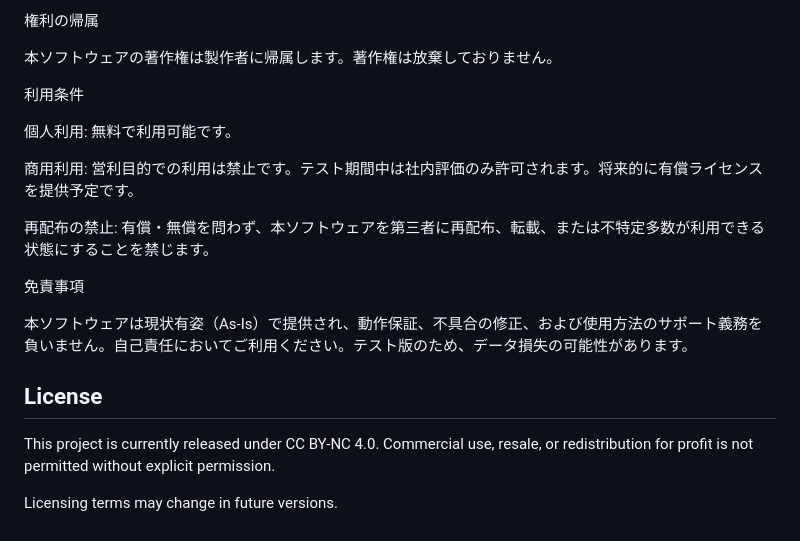
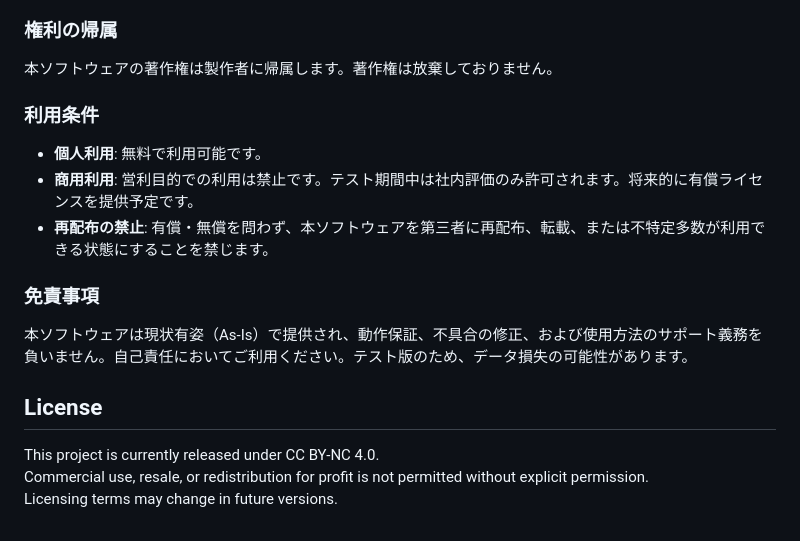
Before and after one commit to nyapp/cuts, a Markdown page: README.md, the part around one of its changes. GitHub-like rendering.

```diff
--- a/README.md
+++ b/README.md
@@ -71,25 +58,18 @@ jsPDF (v2.5.1) - PDF生成に使用（ローカルバンドル）
 本ソフトウェアはテストフライト版として提供されます。商用利用を検討中のため、以下の条件を厳守してください。
 
-権利の帰属
-
+### 権利の帰属
 本ソフトウェアの著作権は製作者に帰属します。著作権は放棄しておりません。
 
-利用条件
+### 利用条件
+- **個人利用**: 無料で利用可能です。
+- **商用利用**: 営利目的での利用は禁止です。テスト期間中は社内評価のみ許可されます。将来的に有償ライセンスを提供予定です。
+- **再配布の禁止**: 有償・無償を問わず、本ソフトウェアを第三者に再配布、転載、または不特定多数が利用できる状態にすることを禁じます。
 
-個人利用: 無料で利用可能です。
-
-商用利用: 営利目的での利用は禁止です。テスト期間中は社内評価のみ許可されます。将来的に有償ライセンスを提供予定です。
-
-再配布の禁止: 有償・無償を問わず、本ソフトウェアを第三者に再配布、転載、または不特定多数が利用できる状態にすることを禁じます。
-
-免責事項
-
+### 免責事項
 本ソフトウェアは現状有姿（As-Is）で提供され、動作保証、不具合の修正、および使用方法のサポート義務を負いません。自己責任においてご利用ください。テスト版のため、データ損失の可能性があります。
 
 ## License
 
 This project is currently released under CC BY-NC 4.0.
-Commercial use, resale, or redistribution for profit
-is not permitted without explicit permission.
-
+Commercial use, resale, or redistribution for profit is not permitted without explicit permission.
 Licensing terms may change in future versions.
```
Also changed, not shown: other parts of README.md (+41 -54 lines).
